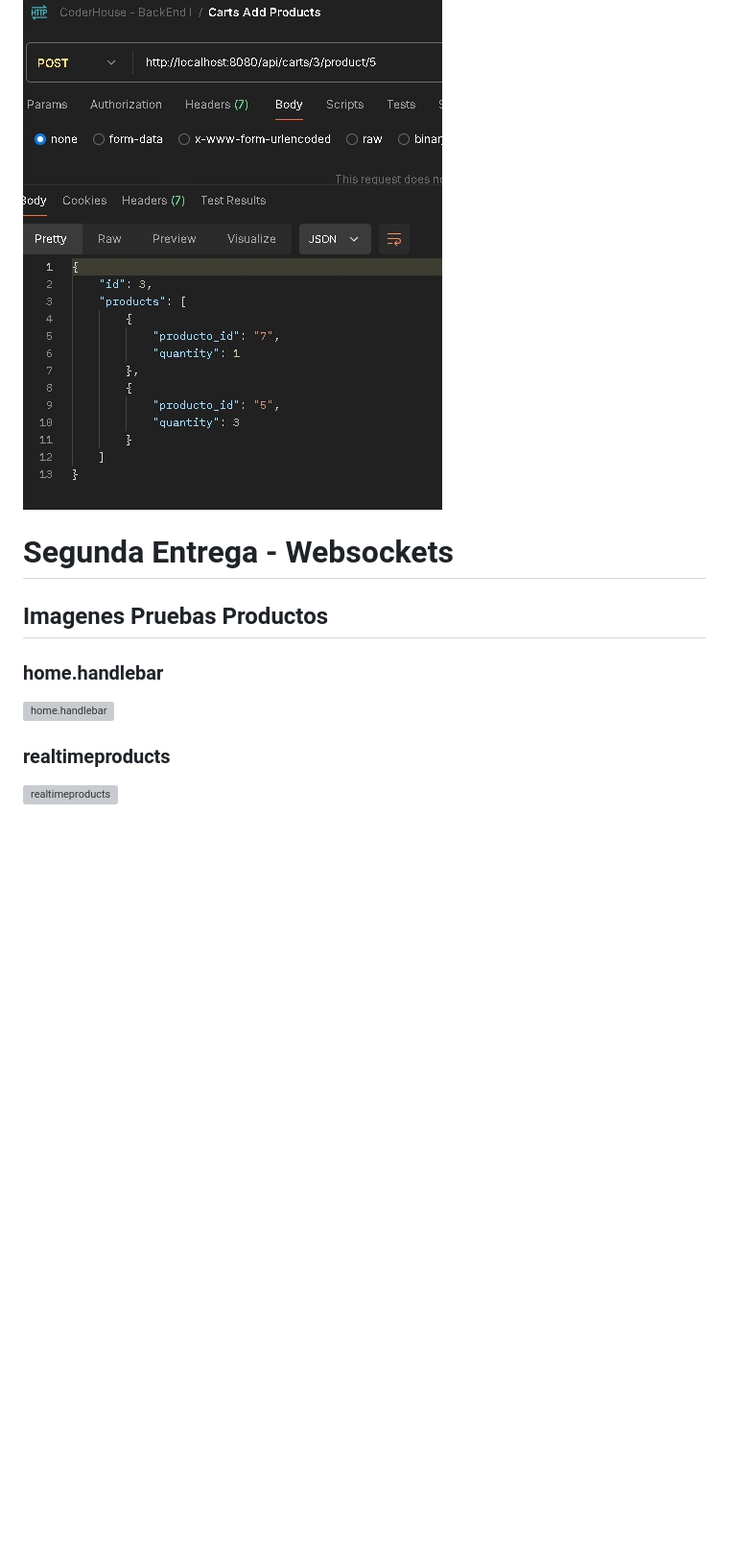
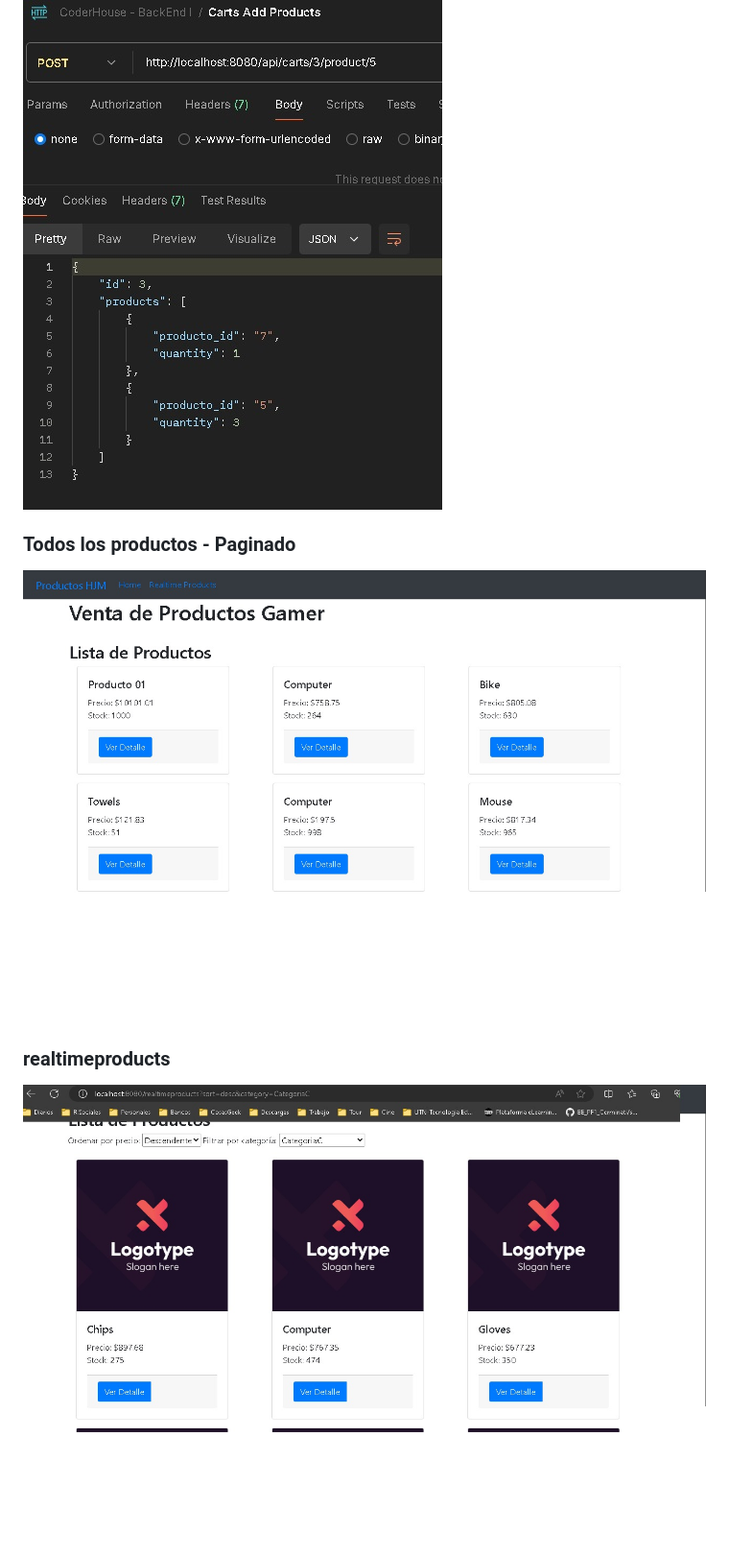
Before and after one commit to hjmontenegro/backend_I_Proyecto_Final, a Markdown page: README.md, the part around the change printed below. Shown: that part at 96% size. Drawn GitHub-style; pictures changed too: pruebas_imagen/realtime.jpg (added), pruebas_imagen/todos.jpg (added); blank space fills up the shorter version; grey boxes are pictures that could not be loaded.

Commit message:
Modelado de Productos

```diff
--- a/README.md
+++ b/README.md
@@ -34,13 +34,10 @@ Servicio Rest CRUD Products y Carts.
 ### Put Producto en Carts
 ![Post Products](/pruebas_imagen/Put_Cart_add.jpg)
 
-# Segunda Entrega - Websockets
 
-## Imagenes Pruebas Productos
-
-### home.handlebar
-![home.handlebar](/pruebas_imagen/SegundaEntrega/home.jpg)
+### Todos los productos - Paginado
+![home.handlebar](/pruebas_imagen/todos.jpg)
 
 ### realtimeproducts
-![realtimeproducts](/pruebas_imagen/SegundaEntrega/realtime.jpg)
+![realtimeproducts](/pruebas_imagen/realtime.jpg)
 
```
Also changed, not shown: other parts of README.md (+2 -2 lines), pruebas_imagen/productoindividual.jpg (added), 1 other file.
